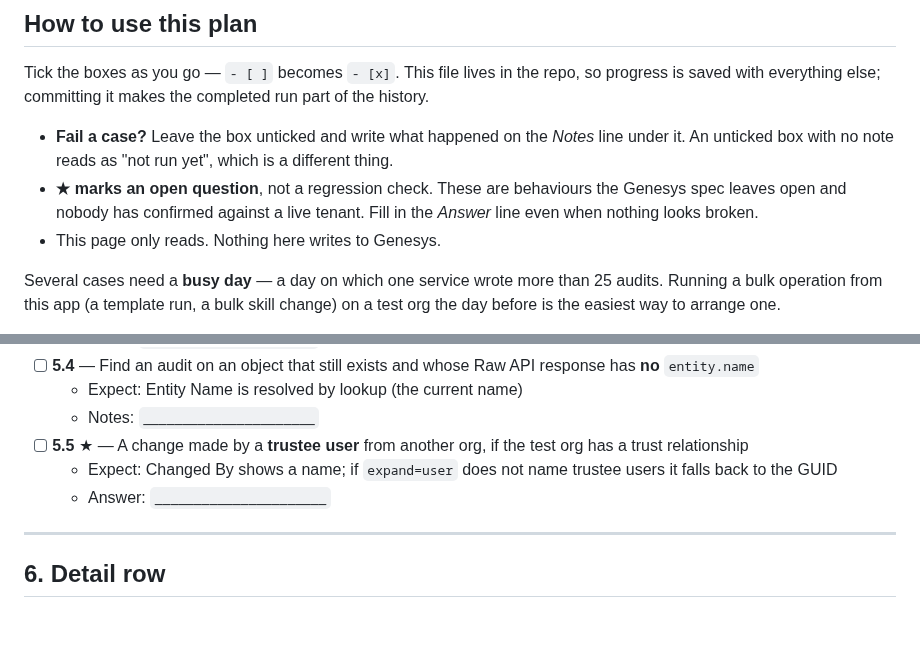
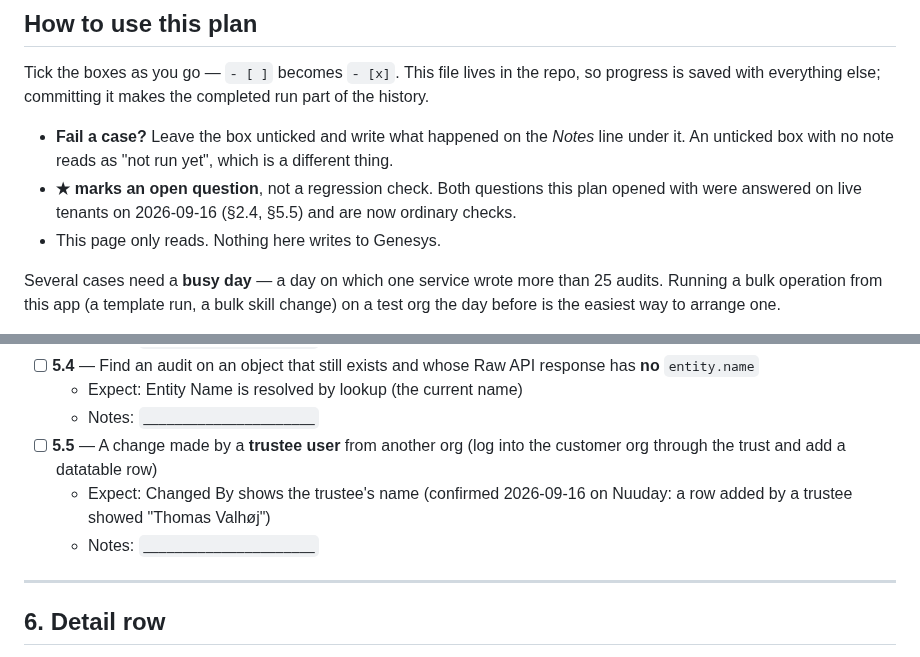
Before and after one commit to XxMasterbeasTxX/genesys-admin-app, a Markdown page: docs/testing/audit-search-tests.md, 2 parts joined by grey strips. Drawn GitHub-style; blank space fills up the shorter version.

Commit message:
Test cases: Audit — trustee users resolve; both open questions answered
Co-Authored-By: Claude Opus 5 <noreply@anthropic.com>

```diff
--- a/docs/testing/audit-search-tests.md
+++ b/docs/testing/audit-search-tests.md
@@ -16,9 +16,9 @@ completed run part of the history.
 - **Fail a case?** Leave the box unticked and write what happened on the
   _Notes_ line under it. An unticked box with no note reads as "not run yet",
   which is a different thing.
-- **★ marks an open question**, not a regression check. These are behaviours
-  the Genesys spec leaves open and nobody has confirmed against a live tenant.
-  Fill in the _Answer_ line even when nothing looks broken.
+- **★ marks an open question**, not a regression check. Both questions this
+  plan opened with were answered on live tenants on 2026-09-16 (§2.4, §5.5)
+  and are now ordinary checks.
 - This page only reads. Nothing here writes to Genesys.
 
 Several cases need a **busy day** — a day on which one service wrote more than
@@ -124,9 +124,9 @@ every page is read.
 - [ ] **5.4** — Find an audit on an object that still exists and whose Raw API response has **no** `entity.name`
   - Expect: Entity Name is resolved by lookup (the current name)
   - Notes: `______________________`
-- [ ] **5.5** ★ — A change made by a **trustee user** from another org, if the test org has a trust relationship
-  - Expect: Changed By shows a name; if `expand=user` does not name trustee users it falls back to the GUID
-  - Answer: `______________________`
+- [ ] **5.5** — A change made by a **trustee user** from another org (log into the customer org through the trust and add a datatable row)
+  - Expect: Changed By shows the trustee's name (confirmed 2026-09-16 on Nuuday: a row added by a trustee showed "Thomas Valhøj")
+  - Notes: `______________________`
 
 ---
 
```
